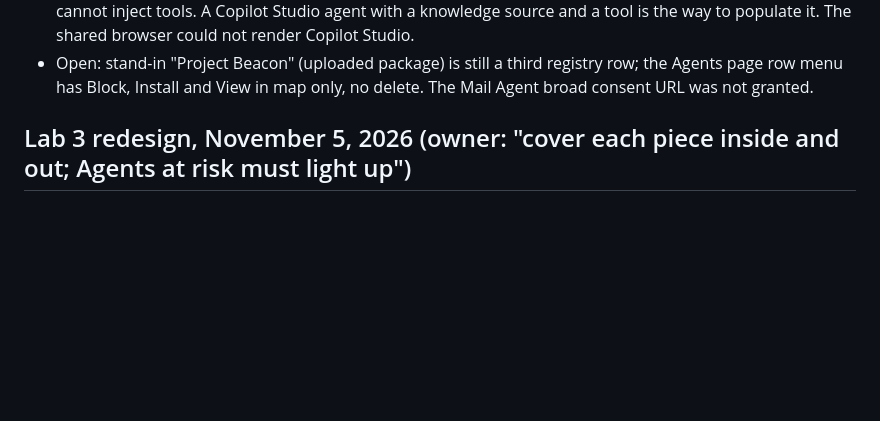
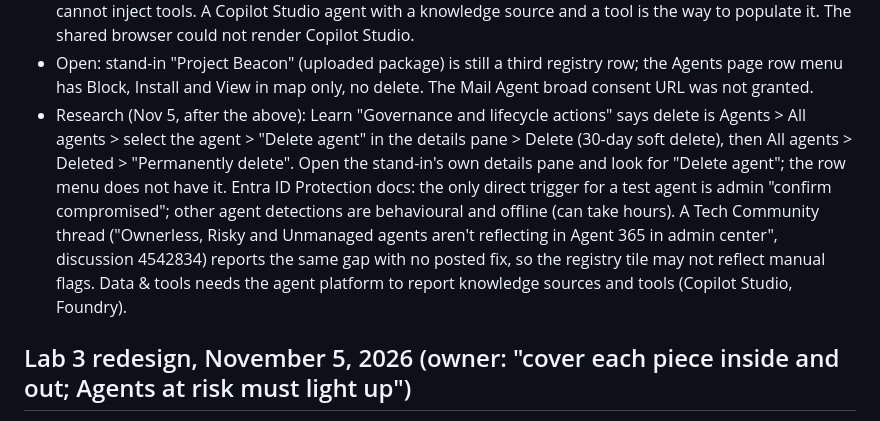
Before and after one commit to Cyberlorians/a365-hub, a Markdown page: grounding/module-1-direction-and-registry.md, the part around the change. Drawn GitHub-style; blank space fills up the shorter version.

Commit message:
Grounding: delete steps for uploaded agents, risky-agent trigger limits, known registry gap
Co-authored-by: Copilot <223556219+Copilot@users.noreply.github.com>

```diff
--- a/grounding/module-1-direction-and-registry.md
+++ b/grounding/module-1-direction-and-registry.md
@@ -132,6 +132,14 @@ Sources: Compass "ownership abuse" example, Datadog Part 2 path, Cloud-Architekt
   browser could not render Copilot Studio.
 - Open: stand-in "Project Beacon" (uploaded package) is still a third registry row; the Agents page row menu has
   Block, Install and View in map only, no delete. The Mail Agent broad consent URL was not granted.
+- Research (Nov 5, after the above): Learn "Governance and lifecycle actions" says delete is Agents > All agents >
+  select the agent > "Delete agent" in the details pane > Delete (30-day soft delete), then All agents > Deleted >
+  "Permanently delete". Open the stand-in's own details pane and look for "Delete agent"; the row menu does not
+  have it. Entra ID Protection docs: the only direct trigger for a test agent is admin "confirm compromised";
+  other agent detections are behavioural and offline (can take hours). A Tech Community thread
+  ("Ownerless, Risky and Unmanaged agents aren't reflecting in Agent 365 in admin center", discussion 4542834)
+  reports the same gap with no posted fix, so the registry tile may not reflect manual flags. Data & tools needs
+  the agent platform to report knowledge sources and tools (Copilot Studio, Foundry).
 
 ## Lab 3 redesign, November 5, 2026 (owner: "cover each piece inside and out; Agents at risk must light up")
 
```
